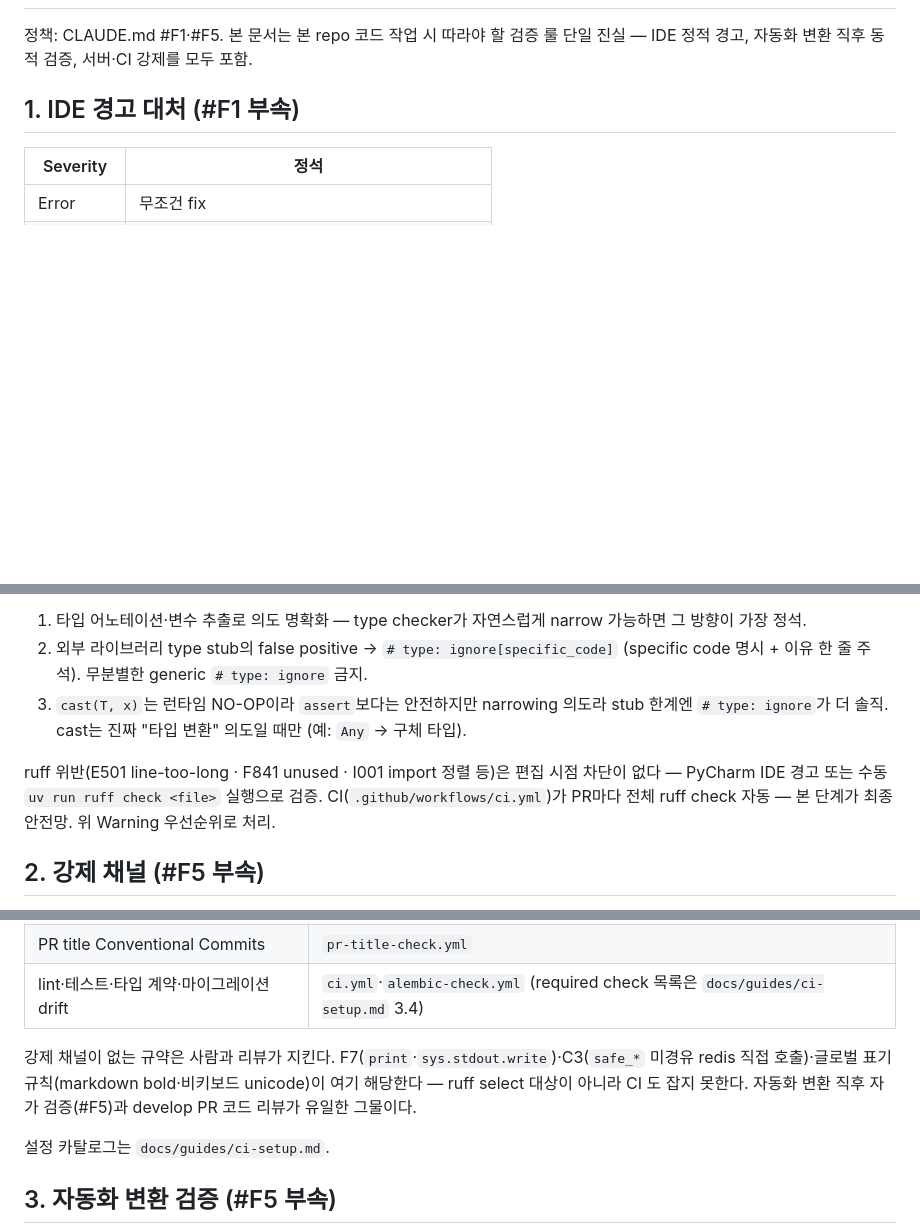
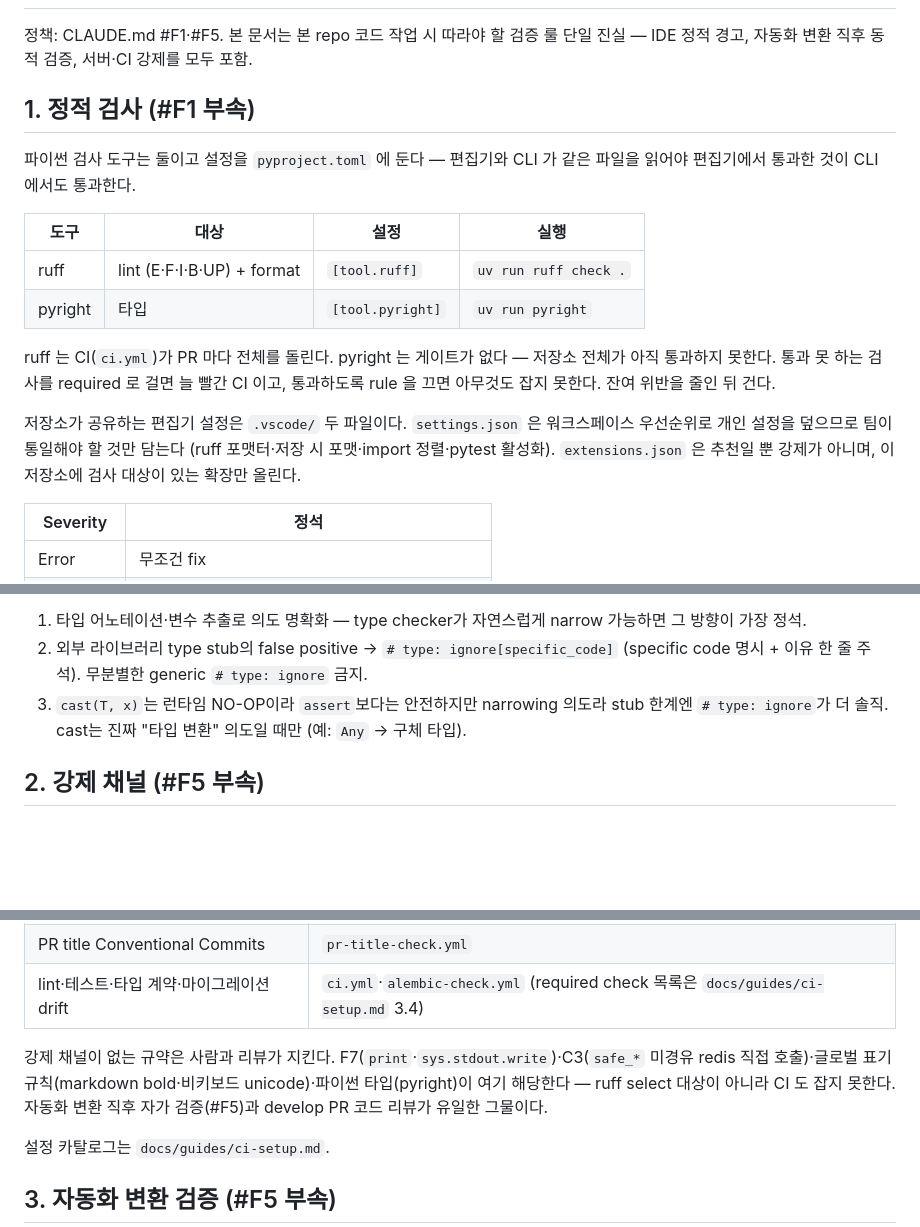
Before and after one commit to z-converter-assessment/assessment-engine, a Markdown page: docs/guides/conventions.md, 3 parts joined by grey strips. Drawn GitHub-style; blank space fills up the shorter version.

Commit message:
docs: 정적 검사 도구·편집기 설정을 conventions 로 편입
conventions.md 1절이 편집기 정적 경고를 다루면서 도구를 PyCharm 으로 적었는데, 저장소가
공유하는 편집기 설정은 .vscode 두 파일이다. 절을 "정적 검사"로 바꾸고 ruff·pyright 의
설정 위치와 실행 수단, .vscode 가 강제하는 범위와 추천에 그치는 범위를 적는다.

pyright 에 게이트가 없는 이유도 함께 적는다 — 저장소 전체가 아직 통과하지 못해, 지금 걸면
늘 빨간 CI 이거나 rule 을 꺼서 아무것도 잡지 못하는 게이트가 된다. 2절 "강제 채널 없는 규약"
목록에도 넣는다.

env.md 6절은 "prod 기동을 막는다"가 같은 절 첫 문장("환경으로 강도를 가르지 않는다")과
어긋나 환경 조건을 뺀다.

```diff
--- a/docs/guides/conventions.md
+++ b/docs/guides/conventions.md
@@ -2,7 +2,18 @@
 
 정책: CLAUDE.md #F1·#F5. 본 문서는 본 repo 코드 작업 시 따라야 할 검증 룰 단일 진실 — IDE 정적 경고, 자동화 변환 직후 동적 검증, 서버·CI 강제를 모두 포함.
 
-## 1. IDE 경고 대처 (#F1 부속)
+## 1. 정적 검사 (#F1 부속)
+
+파이썬 검사 도구는 둘이고 설정을 `pyproject.toml` 에 둔다 — 편집기와 CLI 가 같은 파일을 읽어야 편집기에서 통과한 것이 CLI 에서도 통과한다.
+
+| 도구 | 대상 | 설정 | 실행 |
+|------|------|------|------|
+| ruff | lint (E·F·I·B·UP) + format | `[tool.ruff]` | `uv run ruff check .` |
+| pyright | 타입 | `[tool.pyright]` | `uv run pyright` |
+
+ruff 는 CI(`ci.yml`)가 PR 마다 전체를 돌린다. pyright 는 게이트가 없다 — 저장소 전체가 아직 통과하지 못한다. 통과 못 하는 검사를 required 로 걸면 늘 빨간 CI 이고, 통과하도록 rule 을 끄면 아무것도 잡지 못한다. 잔여 위반을 줄인 뒤 건다.
+
+저장소가 공유하는 편집기 설정은 `.vscode/` 두 파일이다. `settings.json` 은 워크스페이스 우선순위로 개인 설정을 덮으므로 팀이 통일해야 할 것만 담는다 (ruff 포맷터·저장 시 포맷·import 정렬·pytest 활성화). `extensions.json` 은 추천일 뿐 강제가 아니며, 이 저장소에 검사 대상이 있는 확장만 올린다.
 
 | Severity | 정석 |
 |----------|------|
@@ -16,8 +27,6 @@ Warning 처리 우선순위:
 2. 외부 라이브러리 type stub의 false positive → `# type: ignore[specific_code]` (specific code 명시 + 이유 한 줄 주석). 무분별한 generic `# type: ignore` 금지.
 3. `cast(T, x)`는 런타임 NO-OP이라 `assert`보다는 안전하지만 narrowing 의도라 stub 한계엔 `# type: ignore`가 더 솔직. cast는 진짜 "타입 변환" 의도일 때만 (예: `Any` → 구체 타입).
 
-ruff 위반(E501 line-too-long · F841 unused · I001 import 정렬 등)은 편집 시점 차단이 없다 — PyCharm IDE 경고 또는 수동 `uv run ruff check <file>` 실행으로 검증. CI(`.github/workflows/ci.yml`)가 PR마다 전체 ruff check 자동 — 본 단계가 최종 안전망. 위 Warning 우선순위로 처리.
-
 ## 2. 강제 채널 (#F5 부속)
 
 강제는 서버와 CI 에만 둔다. 로컬 훅은 두지 않는다 — git hook 은 `--no-verify` 로 뚫리고 편집기 훅은 그 도구로 작업할 때만 도므로, 어느 쪽도 우회 가능한 자리다. 같은 검사를 두 곳에서 유지하는 비용도 든다.
@@ -28,7 +37,7 @@ ruff 위반(E501 line-too-long · F841 unused · I001 import 정렬 등)은 편
 | PR title Conventional Commits | `pr-title-check.yml` |
 | lint·테스트·타입 계약·마이그레이션 drift | `ci.yml`·`alembic-check.yml` (required check 목록은 `docs/guides/ci-setup.md` 3.4) |
 
-강제 채널이 없는 규약은 사람과 리뷰가 지킨다. F7(`print`·`sys.stdout.write`)·C3(`safe_*` 미경유 redis 직접 호출)·글로벌 표기 규칙(markdown bold·비키보드 unicode)이 여기 해당한다 — ruff select 대상이 아니라 CI 도 잡지 못한다. 자동화 변환 직후 자가 검증(#F5)과 develop PR 코드 리뷰가 유일한 그물이다.
+강제 채널이 없는 규약은 사람과 리뷰가 지킨다. F7(`print`·`sys.stdout.write`)·C3(`safe_*` 미경유 redis 직접 호출)·글로벌 표기 규칙(markdown bold·비키보드 unicode)·파이썬 타입(pyright)이 여기 해당한다 — ruff select 대상이 아니라 CI 도 잡지 못한다. 자동화 변환 직후 자가 검증(#F5)과 develop PR 코드 리뷰가 유일한 그물이다.
 
 설정 카탈로그는 `docs/guides/ci-setup.md`.
 
```
Also changed, not shown: .claude/CLAUDE.md (+1 -1 lines), 1 other file.
